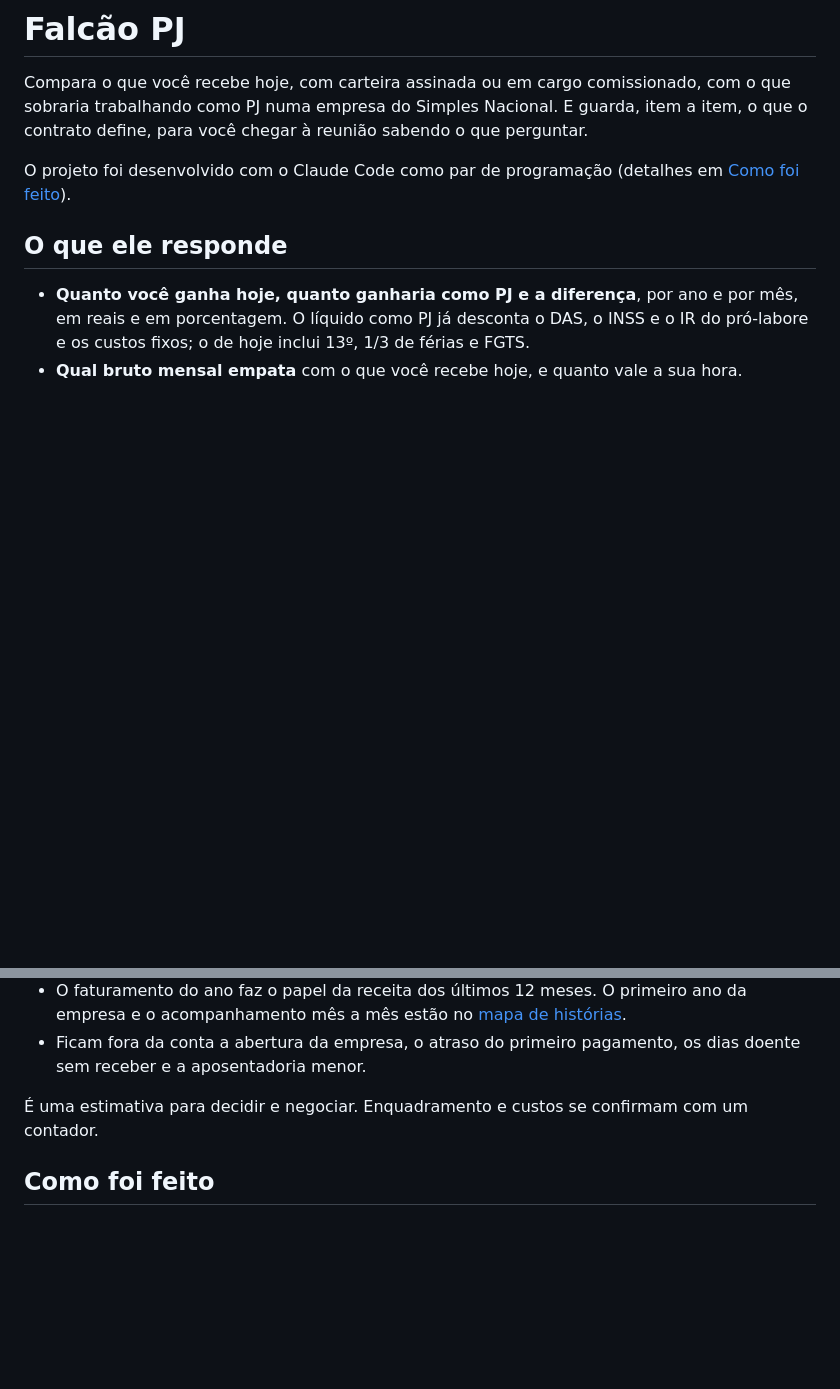
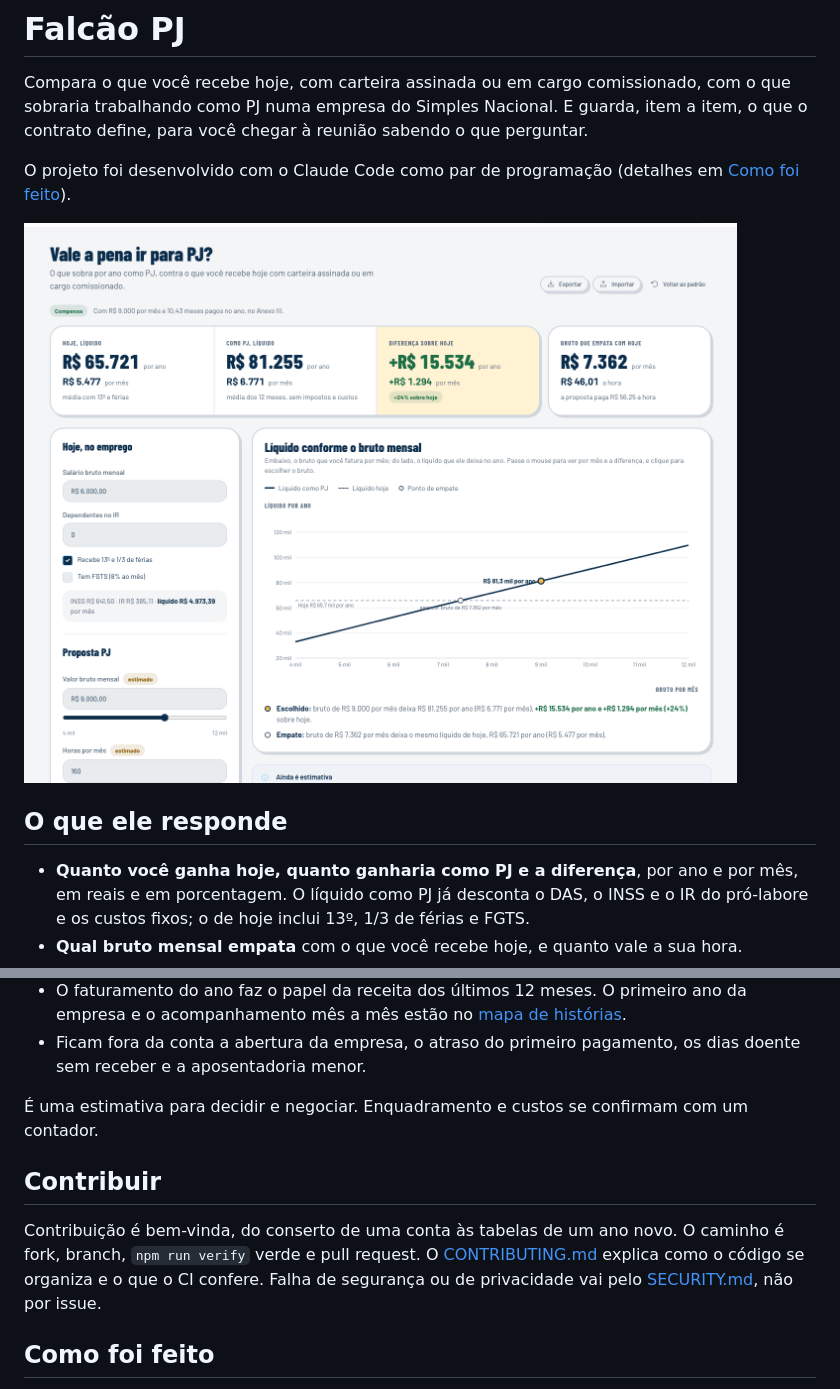
Before and after one commit to Falkzera/falcao-pj, a Markdown page: README.md, 2 parts joined by grey strips. Drawn GitHub-style; pictures changed too: docs/tela.png (added); blank space fills up the shorter version.

Commit message:
docs: guia de contribuição, política de segurança e modelo de PR

```diff
--- a/README.md
+++ b/README.md
@@ -3,6 +3,8 @@
 Compara o que você recebe hoje, com carteira assinada ou em cargo comissionado, com o que sobraria trabalhando como PJ numa empresa do Simples Nacional. E guarda, item a item, o que o contrato define, para você chegar à reunião sabendo o que perguntar.
 
 O projeto foi desenvolvido com o Claude Code como par de programação (detalhes em [Como foi feito](#como-foi-feito)).
+
+![Painel do Falcão PJ com os dados de exemplo](docs/tela.png)
 
 ## O que ele responde
 
@@ -62,6 +64,10 @@ Toda tabela fiscal mora em [`src/dominio/regras-2026.ts`](src/dominio/regras-202
 
 É uma estimativa para decidir e negociar. Enquadramento e custos se confirmam com um contador.
 
+## Contribuir
+
+Contribuição é bem-vinda, do conserto de uma conta às tabelas de um ano novo. O caminho é fork, branch, `npm run verify` verde e pull request. O [CONTRIBUTING.md](CONTRIBUTING.md) explica como o código se organiza e o que o CI confere. Falha de segurança ou de privacidade vai pelo [SECURITY.md](SECURITY.md), não por issue.
+
 ## Como foi feito
 
 Desenvolvi o Falcão PJ com o Claude Code como par de programação. As regras de cálculo, as decisões e a revisão do código são minhas, e cada conta fiscal tem um teste com o valor esperado feito à mão a partir da tabela publicada. O [`CLAUDE.md`](CLAUDE.md) na raiz e os `agent.md` de cada pasta, como [`src/dominio/`](src/dominio/agent.md), [`src/screens/`](src/screens/agent.md) e [`src/components/`](src/components/agent.md), são o contexto que o assistente lê antes de mexer no código, e também servem de mapa para quem chega para contribuir.
```
Also changed, not shown: .github/pull_request_template.md (added, +12 -0 lines), CONTRIBUTING.md (added, +71 -0 lines), SECURITY.md (added, +20 -0 lines).
